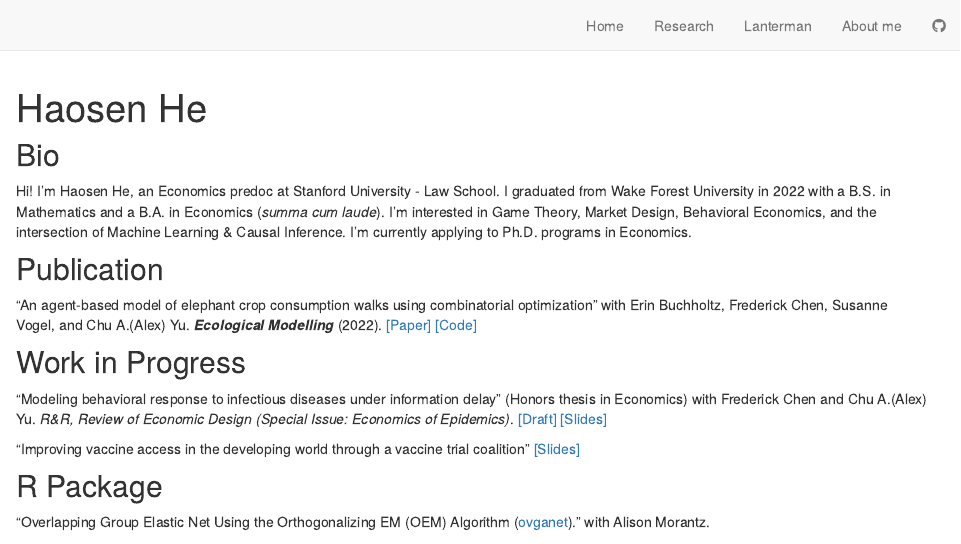
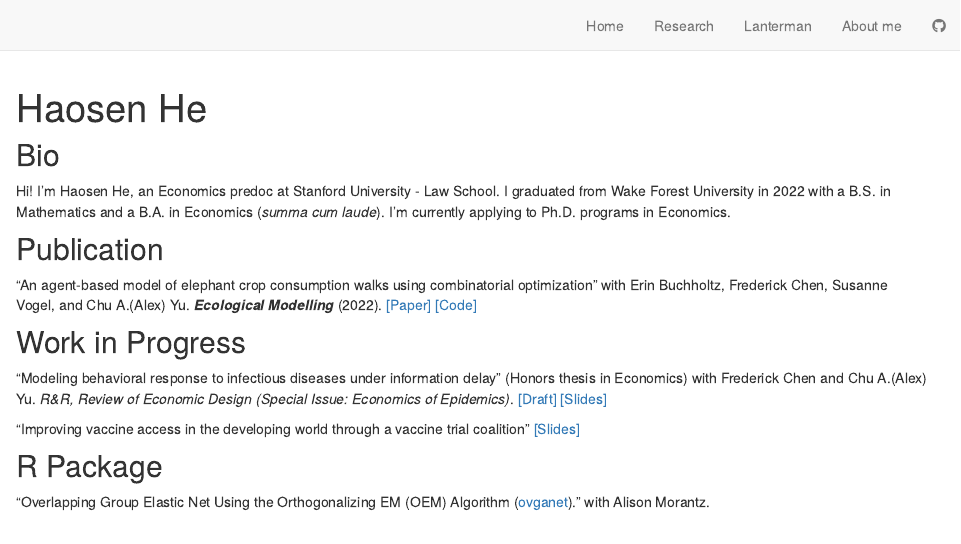
Before and after one commit to HaosenHe/HaosenHe.github.io, an R Markdown document (index.Rmd): the page in a window 1100 px wide, from its top. Rendered offline with R 4.5, knitr and Pandoc, with nearby package versions; drawn as R Markdown's standard HTML page in place of the format the file asks for.

Commit message:
index text change

```diff
--- a/index.Rmd
+++ b/index.Rmd
@@ -22,7 +22,7 @@ knitr::opts_chunk$set(echo = FALSE)
 
 ## Bio
 
-Hi! I'm Haosen He, an Economics predoc at Stanford University - Law School. I graduated from Wake Forest University in 2022 with a B.S. in Mathematics and a B.A. in Economics (*summa cum laude*). I'm interested in Game Theory, Market Design, Behavioral Economics, and the intersection of Machine Learning & Causal Inference. I'm currently applying to Ph.D. programs in Economics.
+Hi! I'm Haosen He, an Economics predoc at Stanford University - Law School. I graduated from Wake Forest University in 2022 with a B.S. in Mathematics and a B.A. in Economics (*summa cum laude*). I'm currently applying to Ph.D. programs in Economics.
 
 ## Publication
 
```
Also changed, not shown: docs/search.json.
